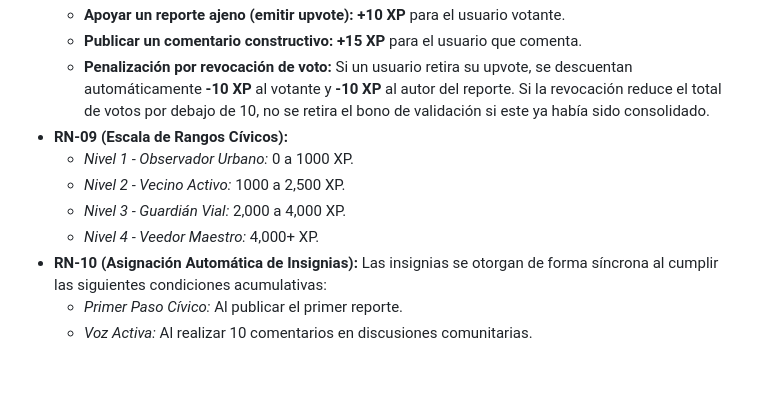
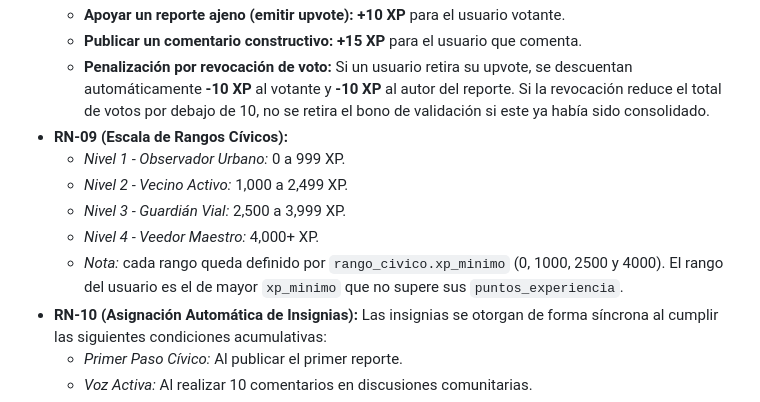
Before and after one commit to Juanda2005123/CivicApp, a Markdown page: docs/03-reglas-de-negocio.md, the part around the change. GitHub-like rendering; blank space fills up the shorter version.

Commit message:
docs(rn-09): fix overlapping civic rank ranges

```diff
--- a/docs/03-reglas-de-negocio.md
+++ b/docs/03-reglas-de-negocio.md
@@ -26,10 +26,11 @@
   * **Publicar un comentario constructivo:** **+15 XP** para el usuario que comenta.
   * **Penalización por revocación de voto:** Si un usuario retira su upvote, se descuentan automáticamente **-10 XP** al votante y **-10 XP** al autor del reporte. Si la revocación reduce el total de votos por debajo de 10, no se retira el bono de validación si este ya había sido consolidado.
 * **RN-09 (Escala de Rangos Cívicos):**
-  * *Nivel 1 - Observador Urbano:* 0 a 1000 XP.
-  * *Nivel 2 - Vecino Activo:* 1000 a 2,500 XP.
-  * *Nivel 3 - Guardián Vial:* 2,000 a 4,000 XP.
+  * *Nivel 1 - Observador Urbano:* 0 a 999 XP.
+  * *Nivel 2 - Vecino Activo:* 1,000 a 2,499 XP.
+  * *Nivel 3 - Guardián Vial:* 2,500 a 3,999 XP.
   * *Nivel 4 - Veedor Maestro:* 4,000+ XP.
+  * *Nota:* cada rango queda definido por `rango_civico.xp_minimo` (0, 1000, 2500 y 4000). El rango del usuario es el de mayor `xp_minimo` que no supere sus `puntos_experiencia`.
 * **RN-10 (Asignación Automática de Insignias):** Las insignias se otorgan de forma síncrona al cumplir las siguientes condiciones acumulativas:
   * *Primer Paso Cívico:* Al publicar el primer reporte.
   * *Voz Activa:* Al realizar 10 comentarios en discusiones comunitarias.
```
